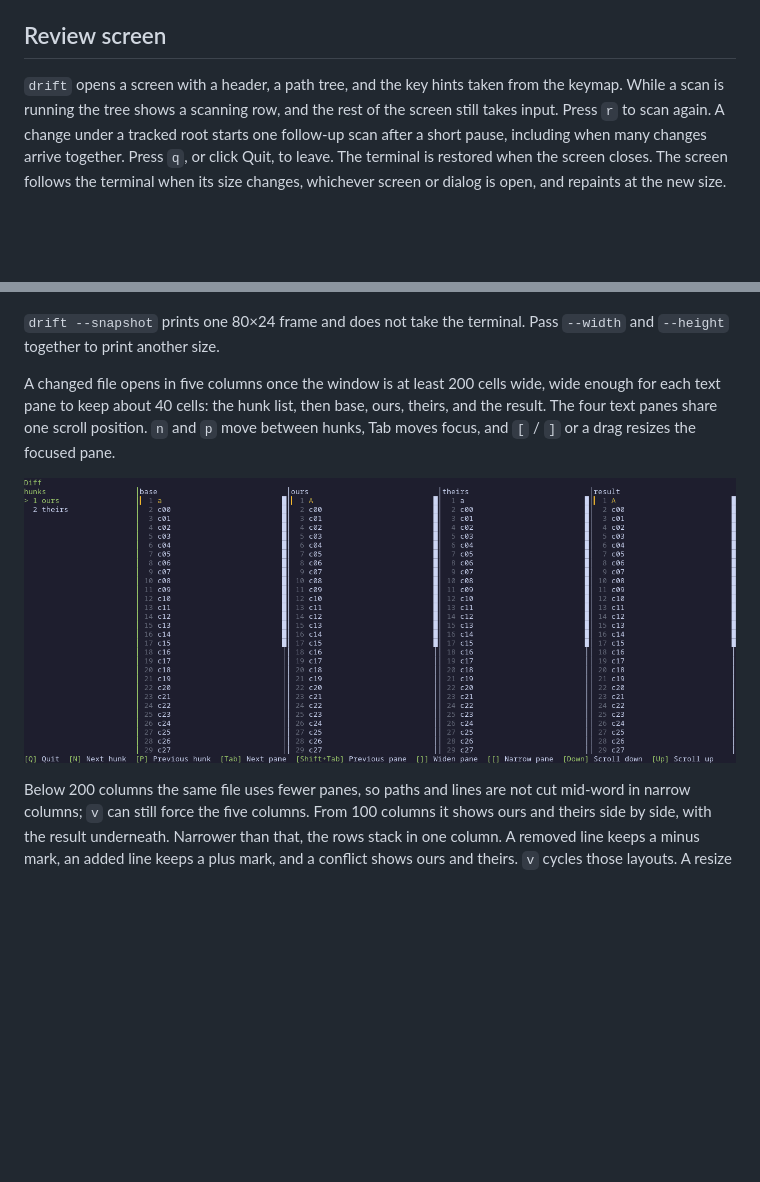
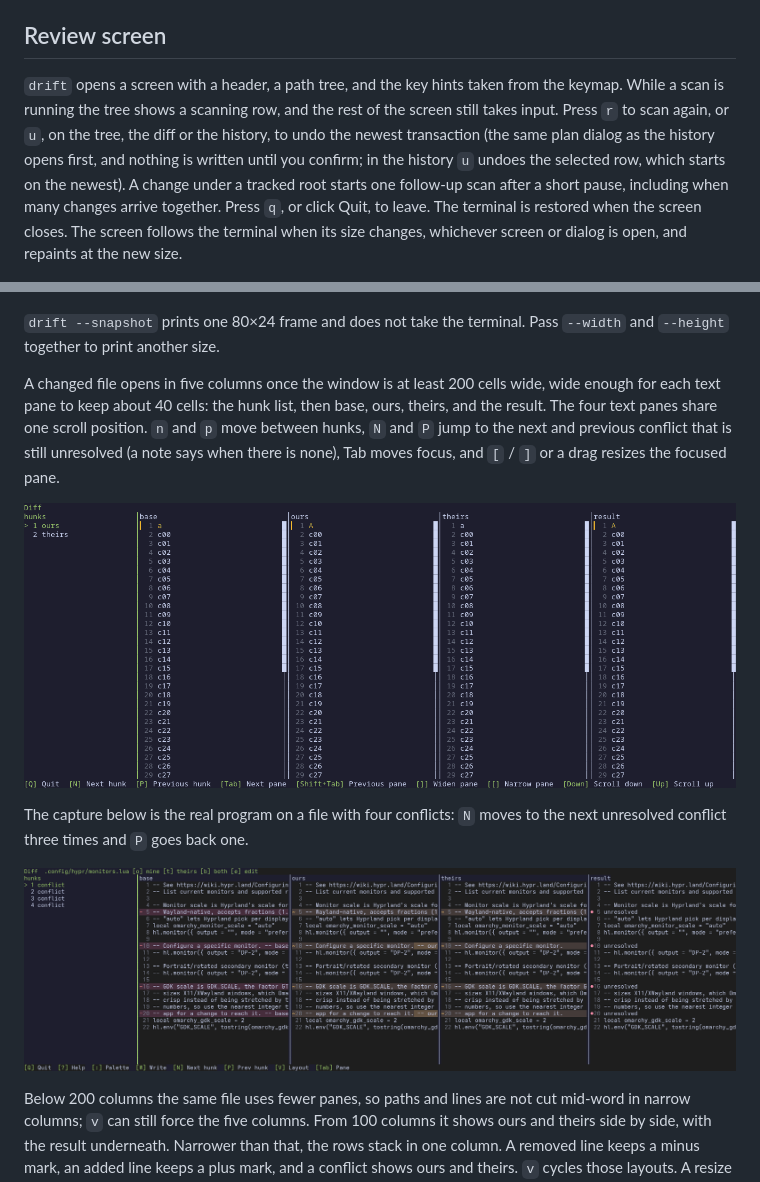
Before and after one commit to moonbase2090/drift, a Markdown page: README.md, 2 parts joined by grey strips. GitHub-like rendering; pictures changed too: docs/media/conflict-keys.gif (added); blank space fills up the shorter version.

```diff
--- a/README.md
+++ b/README.md
@@ -8,7 +8,7 @@ After an Omarchy update, or any time, it reports which files under `~/.config/hy
 
 ## Review screen
 
-`drift` opens a screen with a header, a path tree, and the key hints taken from the keymap. While a scan is running the tree shows a scanning row, and the rest of the screen still takes input. Press `r` to scan again. A change under a tracked root starts one follow-up scan after a short pause, including when many changes arrive together. Press `q`, or click Quit, to leave. The terminal is restored when the screen closes. The screen follows the terminal when its size changes, whichever screen or dialog is open, and repaints at the new size.
+`drift` opens a screen with a header, a path tree, and the key hints taken from the keymap. While a scan is running the tree shows a scanning row, and the rest of the screen still takes input. Press `r` to scan again, or `u`, on the tree, the diff or the history, to undo the newest transaction (the same plan dialog as the history opens first, and nothing is written until you confirm; in the history `u` undoes the selected row, which starts on the newest). A change under a tracked root starts one follow-up scan after a short pause, including when many changes arrive together. Press `q`, or click Quit, to leave. The terminal is restored when the screen closes. The screen follows the terminal when its size changes, whichever screen or dialog is open, and repaints at the new size.
 
 ![Empty Drift screen](docs/media/empty-screen.gif)
 
@@ -16,9 +16,13 @@ After an Omarchy update, or any time, it reports which files under `~/.config/hy
 
 `drift --snapshot` prints one 80×24 frame and does not take the terminal. Pass `--width` and `--height` together to print another size.
 
-A changed file opens in five columns once the window is at least 200 cells wide, wide enough for each text pane to keep about 40 cells: the hunk list, then base, ours, theirs, and the result. The four text panes share one scroll position. `n` and `p` move between hunks, Tab moves focus, and `[` / `]` or a drag resizes the focused pane.
+A changed file opens in five columns once the window is at least 200 cells wide, wide enough for each text pane to keep about 40 cells: the hunk list, then base, ours, theirs, and the result. The four text panes share one scroll position. `n` and `p` move between hunks, `N` and `P` jump to the next and previous conflict that is still unresolved (a note says when there is none), Tab moves focus, and `[` / `]` or a drag resizes the focused pane.
 
 ![Four-pane diff](docs/media/four-pane.gif)
+
+The capture below is the real program on a file with four conflicts: `N` moves to the next unresolved conflict three times and `P` goes back one.
+
+![Conflict keys](docs/media/conflict-keys.gif)
 
 Below 200 columns the same file uses fewer panes, so paths and lines are not cut mid-word in narrow columns; `v` can still force the five columns. From 100 columns it shows ours and theirs side by side, with the result underneath. Narrower than that, the rows stack in one column. A removed line keeps a minus mark, an added line keeps a plus mark, and a conflict shows ours and theirs. `v` cycles those layouts. A resize that crosses a width boundary follows the width again and keeps the selected hunk. A file with no base stays on two panes, and the header says the base is unknown.
 
```
Also changed, not shown: docs/input-map.md (+5 -8 lines), 7 other files.
